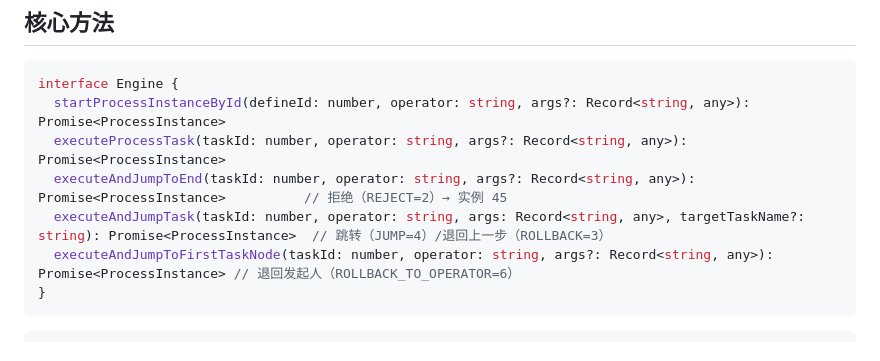
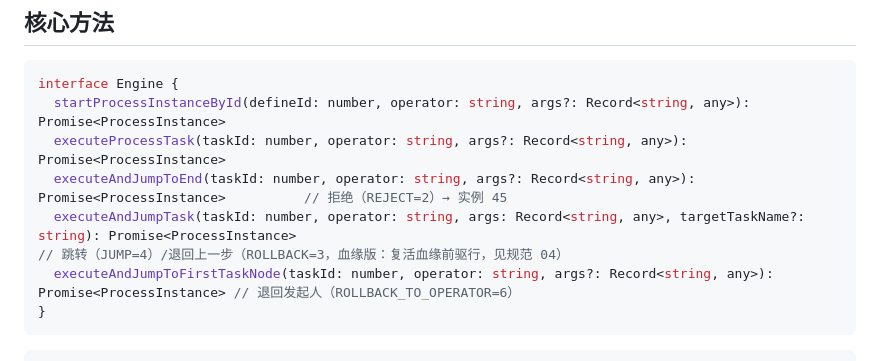
Before and after one commit to mldong/jeeflow-node, a Markdown page: docs/engine-api.md, the part around the change. GitHub-like rendering.

Commit message:
docs(engine-api): submitType 的 3/6 补一句口径——3 是血缘版退回上一步、6 是首任务节点（两者不同实现）
P2 之后集成方若只看枚举表，很容易把 6 也走 executeAndJumpTask 的空 target，而那现在是血缘回退、
落点不同（02-multi-task 里从 task3 退：3→复活 task2、6→apply 给发起人）。故在枚举行就地写明。

````diff
--- a/docs/engine-api.md
+++ b/docs/engine-api.md
@@ -37,7 +37,7 @@ interface Engine {
   startProcessInstanceById(defineId: number, operator: string, args?: Record<string, any>): Promise<ProcessInstance>
   executeProcessTask(taskId: number, operator: string, args?: Record<string, any>): Promise<ProcessInstance>
   executeAndJumpToEnd(taskId: number, operator: string, args?: Record<string, any>): Promise<ProcessInstance>          // 拒绝（REJECT=2）→ 实例 45
-  executeAndJumpTask(taskId: number, operator: string, args: Record<string, any>, targetTaskName?: string): Promise<ProcessInstance>  // 跳转（JUMP=4）/退回上一步（ROLLBACK=3）
+  executeAndJumpTask(taskId: number, operator: string, args: Record<string, any>, targetTaskName?: string): Promise<ProcessInstance>  // 跳转（JUMP=4）/退回上一步（ROLLBACK=3，血缘版：复活血缘前驱行，见规范 04）
   executeAndJumpToFirstTaskNode(taskId: number, operator: string, args?: Record<string, any>): Promise<ProcessInstance> // 退回发起人（ROLLBACK_TO_OPERATOR=6）
 }
 ```
````
